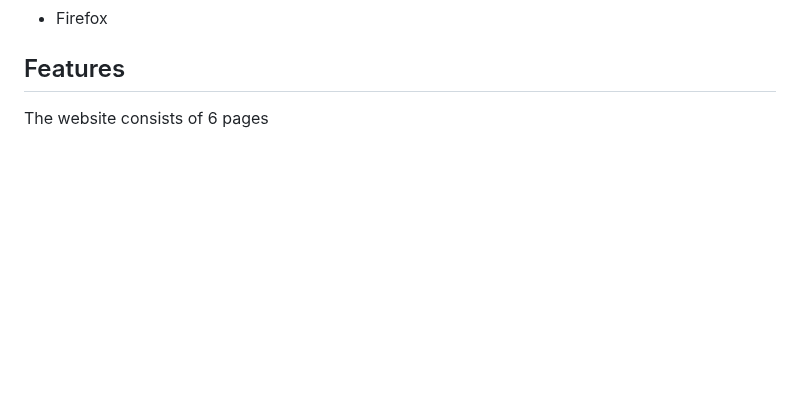
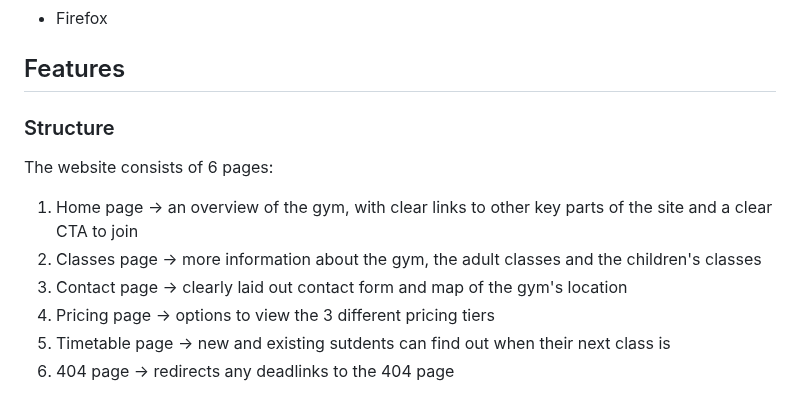
Before and after one commit to ouzifeng/CI_PP1_BJJ_GYM, a Markdown page: README.md, the part around the change. Drawn GitHub-style; blank space fills up the shorter version.

Commit message:
add website structure section to readme

```diff
--- a/README.md
+++ b/README.md
@@ -214,4 +214,13 @@ The website was tested onthe following browsers:
 
 ## Features
 
-The website consists of 6 pages
+### Structure
+
+The website consists of 6 pages:
+
+1. Home page -> an overview of the gym, with clear links to other key parts of the site and a clear CTA to join
+2. Classes page -> more information about the gym, the adult classes and the children's classes
+3. Contact page -> clearly laid out contact form and map of the gym's location
+4. Pricing page -> options to view the 3 different pricing tiers
+5. Timetable page -> new and existing sutdents can find out when their next class is
+6. 404 page -> redirects any deadlinks to the 404 page
```
